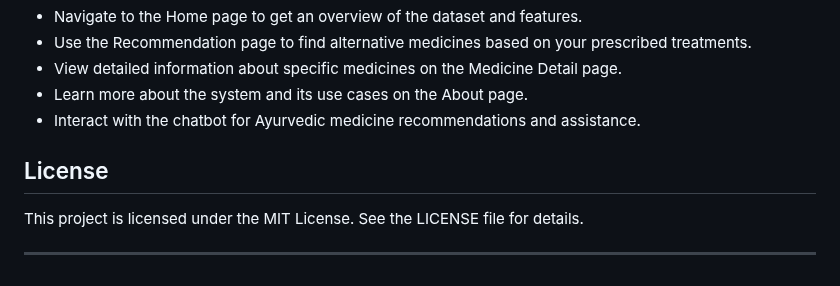
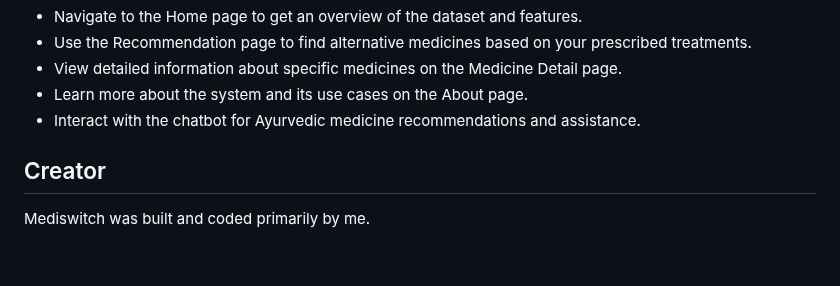
Before and after one commit to smruthyunjaya05/MediSwitch, a Markdown page: README.md, the part around the change. GitHub-like rendering.

```diff
--- a/README.md
+++ b/README.md
@@ -67,8 +67,6 @@ To use the chatbot, simply interact with it on any page of the website. The chat
 - Learn more about the system and its use cases on the About page.
 - Interact with the chatbot for Ayurvedic medicine recommendations and assistance.
 
-## License
+## Creator
 
-This project is licensed under the MIT License. See the LICENSE file for details.
-
----
+Mediswitch was built and coded primarily by me.
```
